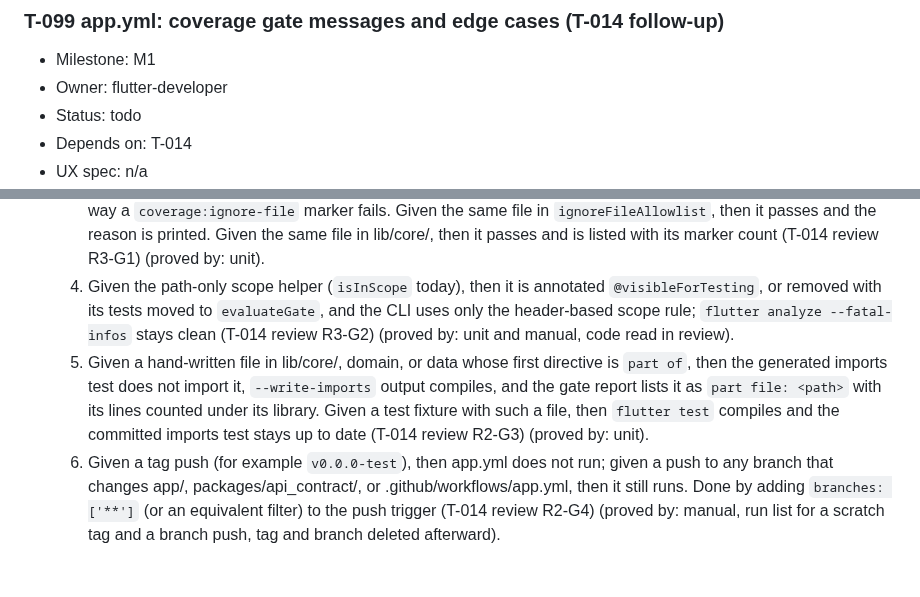
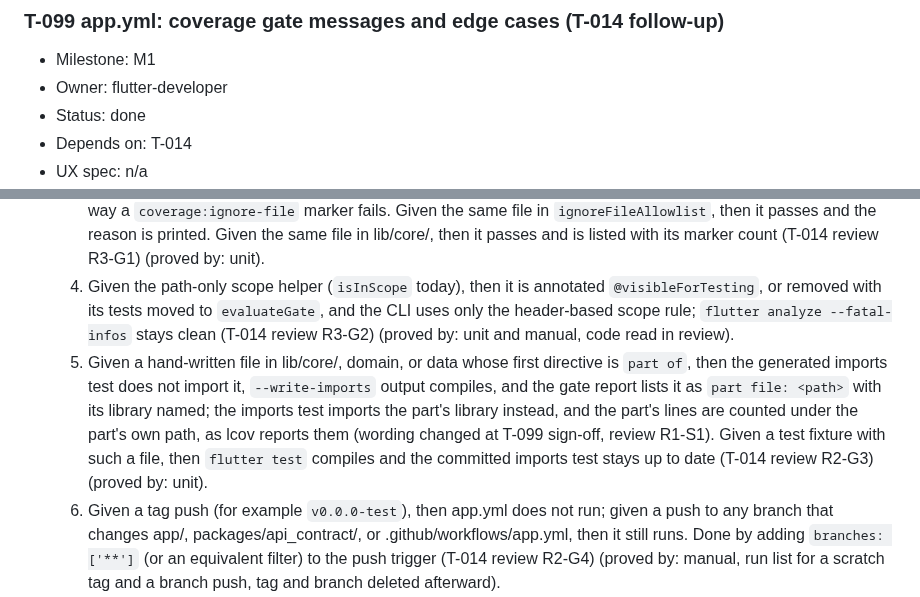
Before and after one commit to bartbasi/boardgame, a Markdown page: docs/backlog.md, 2 parts joined by grey strips. Rendered like a GitHub page; blank space fills up the shorter version.

```diff
--- a/docs/backlog.md
+++ b/docs/backlog.md
@@ -363,7 +363,7 @@ Production settings (domain, real certificates, backups) are T-071 and T-072, no
 ### T-099 app.yml: coverage gate messages and edge cases (T-014 follow-up)
 - Milestone: M1
 - Owner: flutter-developer
-- Status: todo
+- Status: done
 - Depends on: T-014
 - UX spec: n/a
 - Linked files: app/tool/coverage_check.dart, app/test/tool/, app/test/coverage_imports_test.dart, .github/workflows/app.yml
@@ -373,7 +373,7 @@ Production settings (domain, real certificates, backups) are T-071 and T-072, no
   2. Given coverage below the minimum (for example 64.3%, 18/28 lines) and no rule failures, then the numbers line starts with `FAIL` and is the only `::error::` annotation, and the exit code is 1 (proved by: unit).
   3. Given a file in lib/features/*/domain/ or lib/features/*/data/ whose every executable line sits between `// coverage:ignore-start` and `// coverage:ignore-end` (so it reports 0/0 lines), and it is not in `ignoreFileAllowlist`, then the gate fails with a message that names the file and the start/end markers, the same way a `coverage:ignore-file` marker fails. Given the same file in `ignoreFileAllowlist`, then it passes and the reason is printed. Given the same file in lib/core/, then it passes and is listed with its marker count (T-014 review R3-G1) (proved by: unit).
   4. Given the path-only scope helper (`isInScope` today), then it is annotated `@visibleForTesting`, or removed with its tests moved to `evaluateGate`, and the CLI uses only the header-based scope rule; `flutter analyze --fatal-infos` stays clean (T-014 review R3-G2) (proved by: unit and manual, code read in review).
-  5. Given a hand-written file in lib/core/, domain, or data whose first directive is `part of`, then the generated imports test does not import it, `--write-imports` output compiles, and the gate report lists it as `part file: <path>` with its lines counted under its library. Given a test fixture with such a file, then `flutter test` compiles and the committed imports test stays up to date (T-014 review R2-G3) (proved by: unit).
+  5. Given a hand-written file in lib/core/, domain, or data whose first directive is `part of`, then the generated imports test does not import it, `--write-imports` output compiles, and the gate report lists it as `part file: <path>` with its library named; the imports test imports the part's library instead, and the part's lines are counted under the part's own path, as lcov reports them (wording changed at T-099 sign-off, review R1-S1). Given a test fixture with such a file, then `flutter test` compiles and the committed imports test stays up to date (T-014 review R2-G3) (proved by: unit).
   6. Given a tag push (for example `v0.0.0-test`), then app.yml does not run; given a push to any branch that changes app/, packages/api_contract/, or .github/workflows/app.yml, then it still runs. Done by adding `branches: ['**']` (or an equivalent filter) to the push trigger (T-014 review R2-G4) (proved by: manual, run list for a scratch tag and a branch push, tag and branch deleted afterward).
   7. Given the ticket branch, then app.yml is green on a push: checks, codegen, and android pass, ios skipped, and the gate prints PASS with its exemptions (proved by: manual, run log id in the handoff).
 
```
Also changed, not shown: docs/handoffs/T-099.md (+13 -0 lines).
